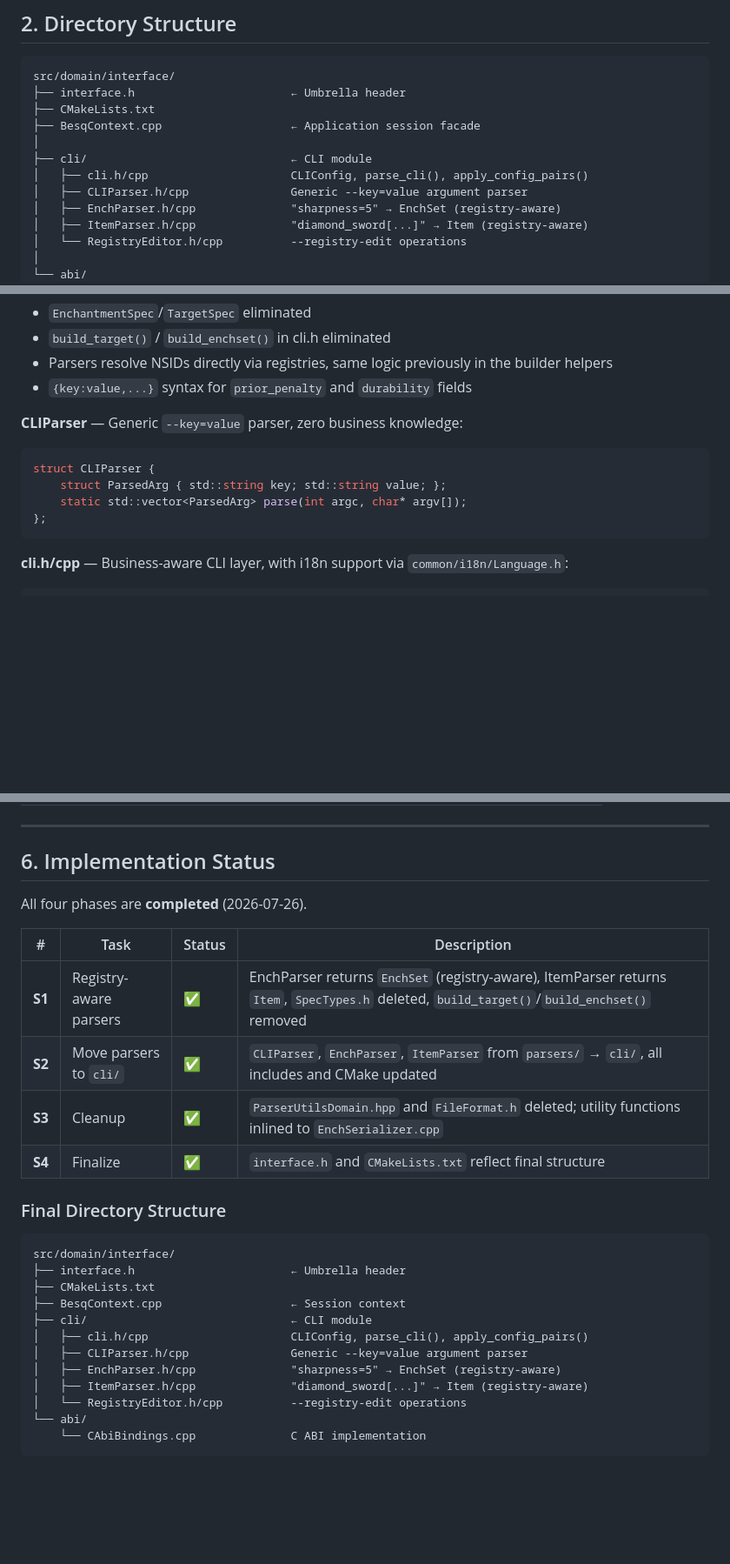
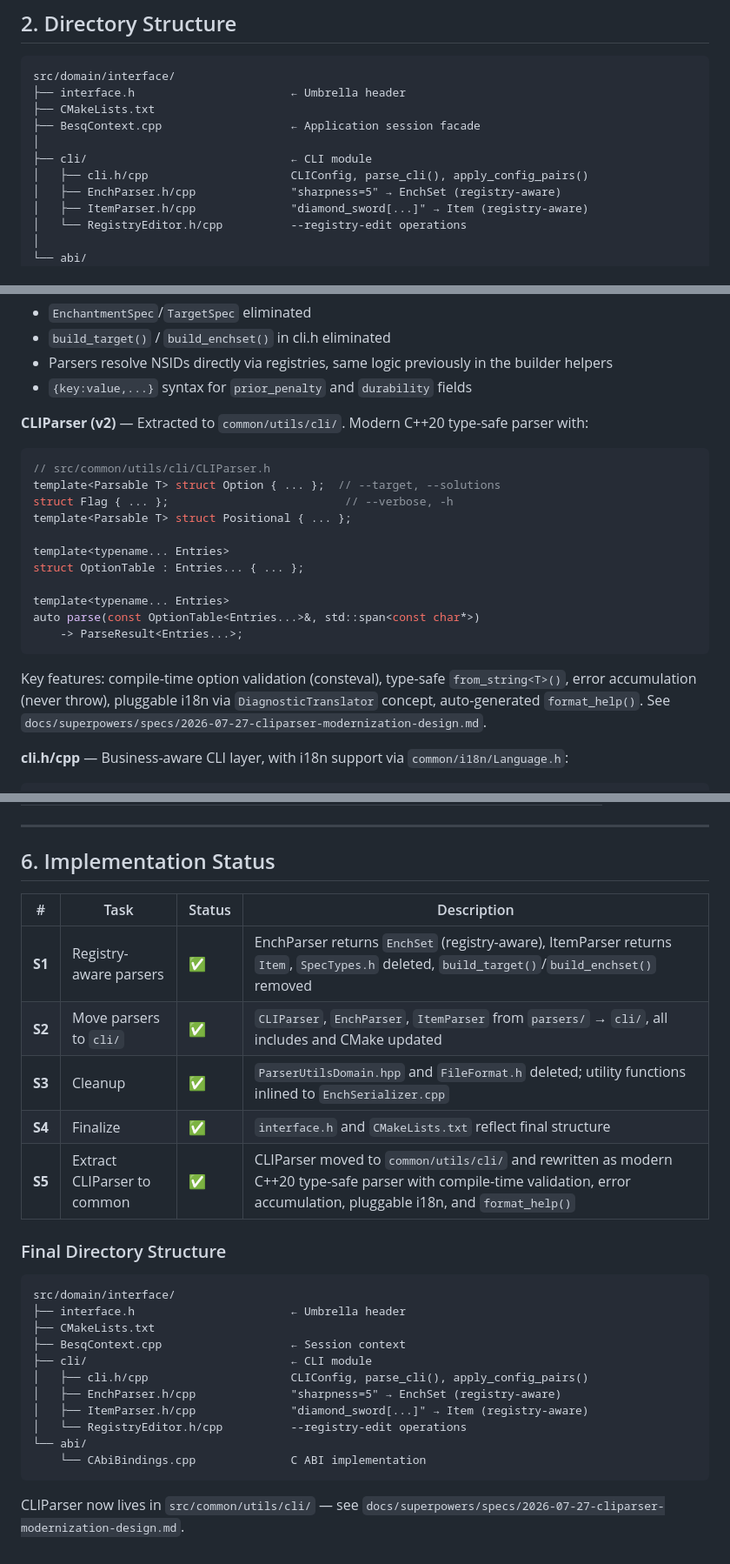
Before and after one commit to Dinosaur-MC/BestEnchSeq-Core, a Markdown page: docs/domain_designs/interface-domain-design.md, 3 parts joined by grey strips. Shown at 87% size. GitHub-like rendering; blank space fills up the shorter version.

Commit message:
docs: update interface-domain-design for CLIParser extraction to common/utils/cli/

````diff
--- a/docs/domain_designs/interface-domain-design.md
+++ b/docs/domain_designs/interface-domain-design.md
@@ -56,7 +56,6 @@ src/domain/interface/
 │
 ├── cli/                              ← CLI module
 │   ├── cli.h/cpp                     CLIConfig, parse_cli(), apply_config_pairs()
-│   ├── CLIParser.h/cpp               Generic --key=value argument parser
 │   ├── EnchParser.h/cpp              "sharpness=5" → EnchSet (registry-aware)
 │   ├── ItemParser.h/cpp              "diamond_sword[...]" → Item (registry-aware)
 │   └── RegistryEditor.h/cpp          --registry-edit operations
@@ -191,14 +191,23 @@ Supportd property keys: `prior_penalty` (anvil prior-work penalty), `durability`
 - Parsers resolve NSIDs directly via registries, same logic previously in the builder helpers
 - `{key:value,...}` syntax for `prior_penalty` and `durability` fields
 
-**CLIParser** — Generic `--key=value` parser, zero business knowledge:
+**CLIParser (v2)** — Extracted to `common/utils/cli/`. Modern C++20 type-safe parser with:
 
 ```cpp
-struct CLIParser {
-    struct ParsedArg { std::string key; std::string value; };
-    static std::vector<ParsedArg> parse(int argc, char* argv[]);
-};
+// src/common/utils/cli/CLIParser.h
+template<Parsable T> struct Option { ... };  // --target, --solutions
+struct Flag { ... };                          // --verbose, -h
+template<Parsable T> struct Positional { ... };
+
+template<typename... Entries>
+struct OptionTable : Entries... { ... };
+
+template<typename... Entries>
+auto parse(const OptionTable<Entries...>&, std::span<const char*>)
+    -> ParseResult<Entries...>;
 ```
+
+Key features: compile-time option validation (consteval), type-safe `from_string<T>()`, error accumulation (never throw), pluggable i18n via `DiagnosticTranslator` concept, auto-generated `format_help()`. See `docs/superpowers/specs/2026-07-27-cliparser-modernization-design.md`.
 
 **cli.h/cpp** — Business-aware CLI layer, with i18n support via `common/i18n/Language.h`:
 
@@ -281,14 +290,13 @@ interface/
 
 ## 6. Implementation Status
 
-All four phases are **completed** (2026-07-26).
-
 | # | Task | Status | Description |
 |---|------|--------|-------------|
 | **S1** | Registry-aware parsers | ✅ | EnchParser returns `EnchSet` (registry-aware), ItemParser returns `Item`, `SpecTypes.h` deleted, `build_target()`/`build_enchset()` removed |
 | **S2** | Move parsers to `cli/` | ✅ | `CLIParser`, `EnchParser`, `ItemParser` from `parsers/` → `cli/`, all includes and CMake updated |
 | **S3** | Cleanup | ✅ | `ParserUtilsDomain.hpp` and `FileFormat.h` deleted; utility functions inlined to `EnchSerializer.cpp` |
 | **S4** | Finalize | ✅ | `interface.h` and `CMakeLists.txt` reflect final structure |
+| **S5** | Extract CLIParser to common | ✅ | CLIParser moved to `common/utils/cli/` and rewritten as modern C++20 type-safe parser with compile-time validation, error accumulation, pluggable i18n, and `format_help()` |
 
 ### Final Directory Structure
 
@@ -299,10 +307,11 @@ src/domain/interface/
 ├── BesqContext.cpp                   ← Session context
 ├── cli/                              ← CLI module
 │   ├── cli.h/cpp                     CLIConfig, parse_cli(), apply_config_pairs()
-│   ├── CLIParser.h/cpp               Generic --key=value argument parser
 │   ├── EnchParser.h/cpp              "sharpness=5" → EnchSet (registry-aware)
 │   ├── ItemParser.h/cpp              "diamond_sword[...]" → Item (registry-aware)
 │   └── RegistryEditor.h/cpp          --registry-edit operations
 └── abi/
     └── CAbiBindings.cpp              C ABI implementation
 ```
+
+CLIParser now lives in `src/common/utils/cli/` — see `docs/superpowers/specs/2026-07-27-cliparser-modernization-design.md`.
````
Also changed, not shown: other parts of docs/domain_designs/interface-domain-design.md (+1 -0 lines).
